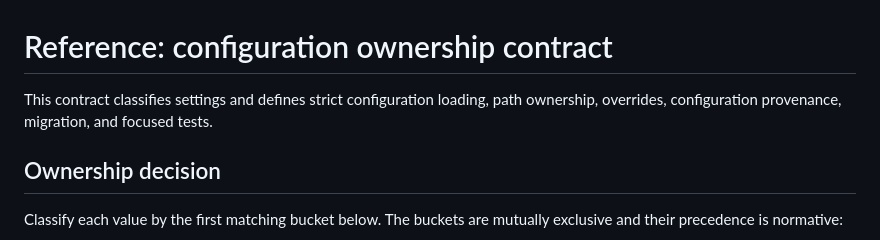
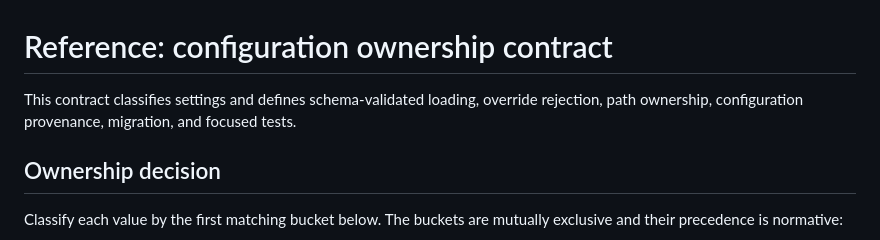
Before and after one commit to lucascamillomd/research-repo-standard, a Markdown page: references/configuration.md, the part around the change. GitHub-like rendering.

Commit message:
docs: final consistency fixes for Snakemake orchestration
Refresh references/configuration.md's intro to enumerate the merged
section names (schema-validated loading, override rejection) instead of
the pre-Snakemake domain list.

Co-Authored-By: Claude Fable 5 <noreply@anthropic.com>
Claude-Session: https://claude.ai/code/session_01FaZy67KbsMUmhhcmS5CqzN

```diff
--- a/references/configuration.md
+++ b/references/configuration.md
@@ -1,7 +1,7 @@
 # Reference: configuration ownership contract
 
-This contract classifies settings and defines strict configuration loading, path ownership,
-overrides, configuration provenance, migration, and focused tests.
+This contract classifies settings and defines schema-validated loading, override rejection, path
+ownership, configuration provenance, migration, and focused tests.
 
 ## Ownership decision
 
```
